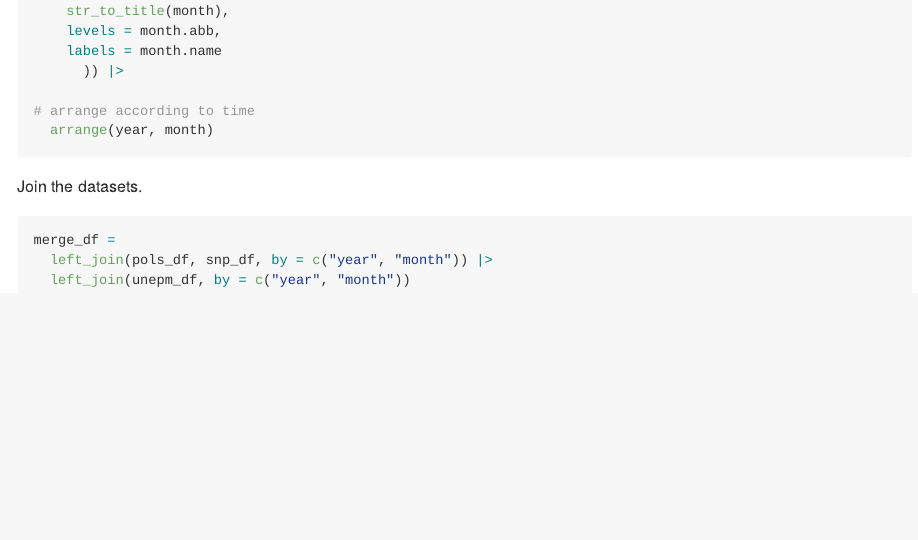
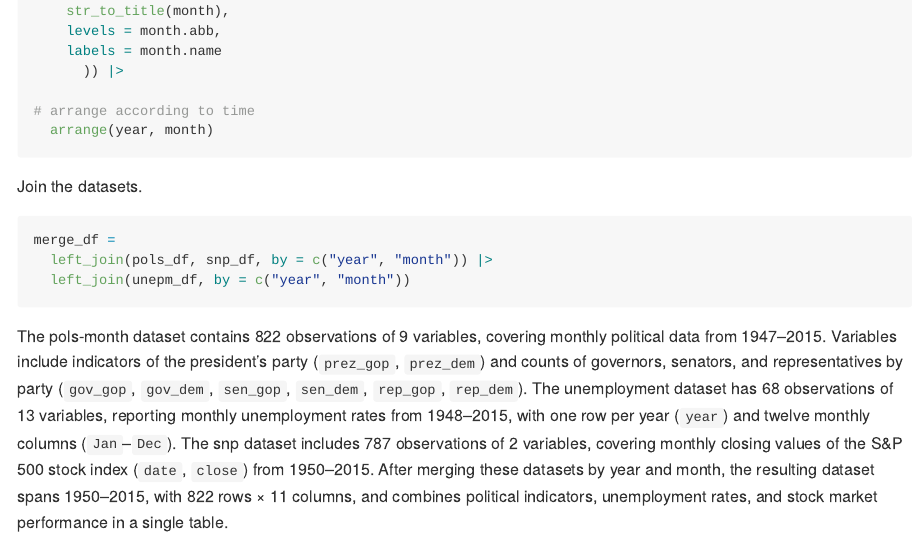
Before and after one commit to silverwolf-2077/p8105_hw2_rd3227, an R Markdown document (p8105_hw2_rd3227.Rmd): the page in a window 1100 px wide, from 1750 px down. The pictures show the output file p8105_hw2_rd3227.md that the author committed with the source, drawn offline in the style of GitHub.

Commit message:
wrote an explanation of the datasets

````diff
--- a/p8105_hw2_rd3227.Rmd
+++ b/p8105_hw2_rd3227.Rmd
@@ -111,3 +111,5 @@ merge_df =
   left_join(unepm_df, by = c("year", "month"))
 
 ```
+
+The pols-month dataset contains 822 observations of 9 variables, covering monthly political data from 1947–2015. Variables include indicators of the president’s party (`prez_gop`, `prez_dem`) and counts of governors, senators, and representatives by party (`gov_gop`, `gov_dem`, `sen_gop`, `sen_dem`, `rep_gop`, `rep_dem`). The unemployment dataset has 68 observations of 13 variables, reporting monthly unemployment rates from 1948–2015, with one row per year (`year`) and twelve monthly columns (`Jan`–`Dec`). The snp dataset includes 787 observations of 2 variables, covering monthly closing values of the S&P 500 stock index (`date`, `close`) from 1950–2015. After merging these datasets by year and month, the resulting dataset spans 1950–2015, with `r nrow(merge_df)` rows × `r ncol(merge_df)` columns, and combines political indicators, unemployment rates, and stock market performance in a single table.
````
Also changed, not shown: p8105_hw2_rd3227.md.
